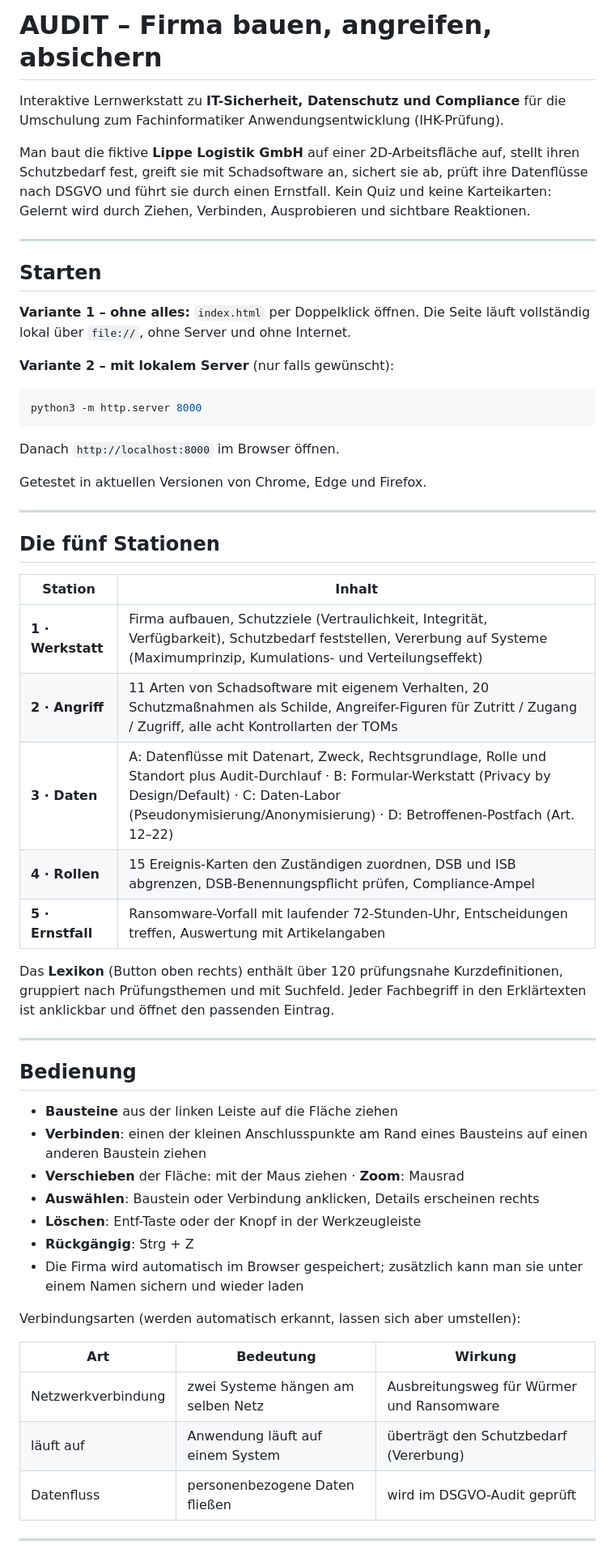
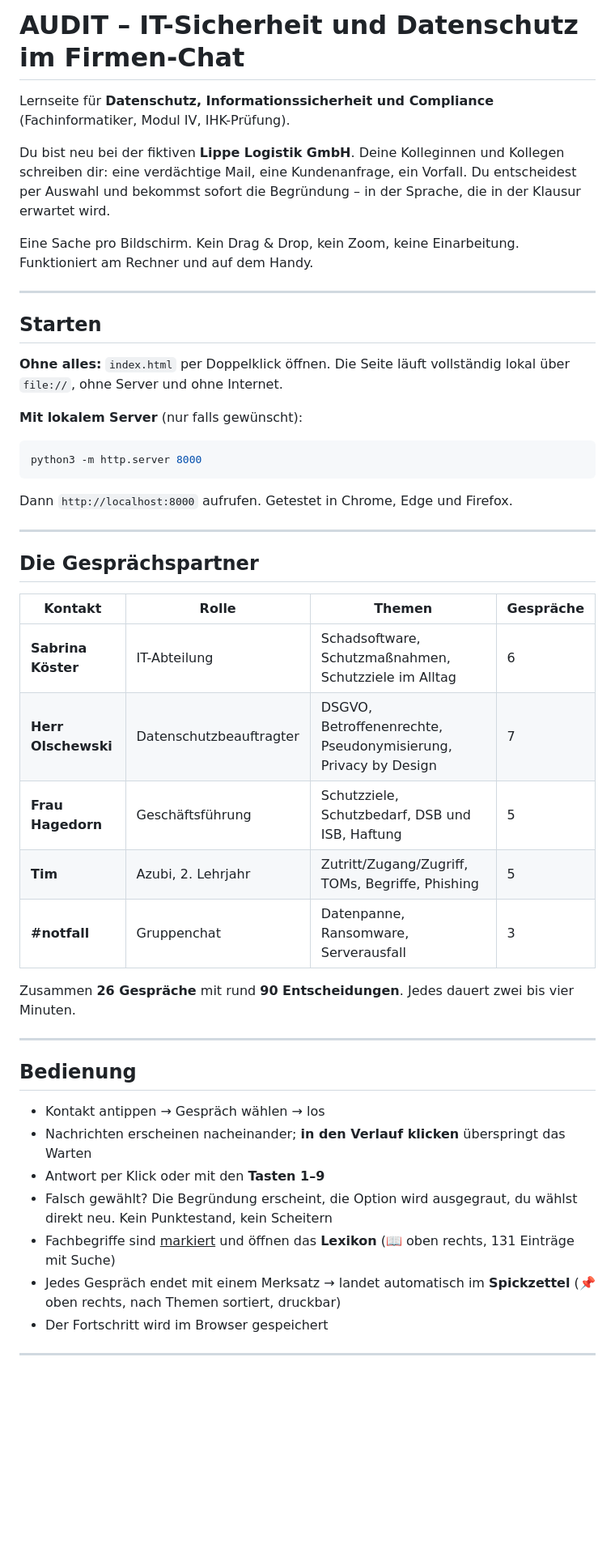
Before and after one commit to JulianHarder/audit, a Markdown page: README.md, the part around one of its changes. Shown at 81% size. Rendered like a GitHub page; blank space fills up the shorter version.

````diff
--- a/README.md
+++ b/README.md
@@ -1,67 +1,59 @@
-# AUDIT – Firma bauen, angreifen, absichern
+# AUDIT – IT-Sicherheit und Datenschutz im Firmen-Chat
 
-Interaktive Lernwerkstatt zu **IT-Sicherheit, Datenschutz und Compliance**
-für die Umschulung zum Fachinformatiker Anwendungsentwicklung (IHK-Prüfung).
+Lernseite für **Datenschutz, Informationssicherheit und Compliance**
+(Fachinformatiker, Modul IV, IHK-Prüfung).
 
-Man baut die fiktive **Lippe Logistik GmbH** auf einer 2D-Arbeitsfläche auf,
-stellt ihren Schutzbedarf fest, greift sie mit Schadsoftware an, sichert sie ab,
-prüft ihre Datenflüsse nach DSGVO und führt sie durch einen Ernstfall.
-Kein Quiz und keine Karteikarten: Gelernt wird durch Ziehen, Verbinden,
-Ausprobieren und sichtbare Reaktionen.
+Du bist neu bei der fiktiven **Lippe Logistik GmbH**. Deine Kolleginnen und
+Kollegen schreiben dir: eine verdächtige Mail, eine Kundenanfrage, ein Vorfall.
+Du entscheidest per Auswahl und bekommst sofort die Begründung – in der Sprache,
+die in der Klausur erwartet wird.
+
+Eine Sache pro Bildschirm. Kein Drag & Drop, kein Zoom, keine Einarbeitung.
+Funktioniert am Rechner und auf dem Handy.
 
 ---
 
 ## Starten
 
-**Variante 1 – ohne alles:** `index.html` per Doppelklick öffnen.
-Die Seite läuft vollständig lokal über `file://`, ohne Server und ohne Internet.
+**Ohne alles:** `index.html` per Doppelklick öffnen. Die Seite läuft vollständig
+lokal über `file://`, ohne Server und ohne Internet.
 
-**Variante 2 – mit lokalem Server** (nur falls gewünscht):
+**Mit lokalem Server** (nur falls gewünscht):
 
 ```bash
 python3 -m http.server 8000
 ```
 
-Danach `http://localhost:8000` im Browser öffnen.
-
-Getestet in aktuellen Versionen von Chrome, Edge und Firefox.
+Dann `http://localhost:8000` aufrufen. Getestet in Chrome, Edge und Firefox.
 
 ---
 
-## Die fünf Stationen
+## Die Gesprächspartner
 
-| Station | Inhalt |
-|---|---|
-| **1 · Werkstatt** | Firma aufbauen, Schutzziele (Vertraulichkeit, Integrität, Verfügbarkeit), Schutzbedarf feststellen, Vererbung auf Systeme (Maximumprinzip, Kumulations- und Verteilungseffekt) |
-| **2 · Angriff** | 11 Arten von Schadsoftware mit eigenem Verhalten, 20 Schutzmaßnahmen als Schilde, Angreifer-Figuren für Zutritt / Zugang / Zugriff, alle acht Kontrollarten der TOMs |
-| **3 · Daten** | A: Datenflüsse mit Datenart, Zweck, Rechtsgrundlage, Rolle und Standort plus Audit-Durchlauf · B: Formular-Werkstatt (Privacy by Design/Default) · C: Daten-Labor (Pseudonymisierung/Anonymisierung) · D: Betroffenen-Postfach (Art. 12–22) |
-| **4 · Rollen** | 15 Ereignis-Karten den Zuständigen zuordnen, DSB und ISB abgrenzen, DSB-Benennungspflicht prüfen, Compliance-Ampel |
-| **5 · Ernstfall** | Ransomware-Vorfall mit laufender 72-Stunden-Uhr, Entscheidungen treffen, Auswertung mit Artikelangaben |
+| Kontakt | Rolle | Themen | Gespräche |
+|---|---|---|---|
+| **Sabrina Köster** | IT-Abteilung | Schadsoftware, Schutzmaßnahmen, Schutzziele im Alltag | 6 |
+| **Herr Olschewski** | Datenschutzbeauftragter | DSGVO, Betroffenenrechte, Pseudonymisierung, Privacy by Design | 7 |
+| **Frau Hagedorn** | Geschäftsführung | Schutzziele, Schutzbedarf, DSB und ISB, Haftung | 5 |
+| **Tim** | Azubi, 2. Lehrjahr | Zutritt/Zugang/Zugriff, TOMs, Begriffe, Phishing | 5 |
+| **#notfall** | Gruppenchat | Datenpanne, Ransomware, Serverausfall | 3 |
 
-Das **Lexikon** (Button oben rechts) enthält über 120 prüfungsnahe Kurzdefinitionen,
-gruppiert nach Prüfungsthemen und mit Suchfeld. Jeder Fachbegriff in den
-Erklärtexten ist anklickbar und öffnet den passenden Eintrag.
+Zusammen **26 Gespräche** mit rund **90 Entscheidungen**. Jedes dauert zwei bis
+vier Minuten.
 
 ---
 
 ## Bedienung
 
-* **Bausteine** aus der linken Leiste auf die Fläche ziehen
-* **Verbinden**: einen der kleinen Anschlusspunkte am Rand eines Bausteins auf einen anderen Baustein ziehen
-* **Verschieben** der Fläche: mit der Maus ziehen · **Zoom**: Mausrad
-* **Auswählen**: Baustein oder Verbindung anklicken, Details erscheinen rechts
-* **Löschen**: Entf-Taste oder der Knopf in der Werkzeugleiste
-* **Rückgängig**: Strg + Z
-* Die Firma wird automatisch im Browser gespeichert; zusätzlich kann man sie
-  unter einem Namen sichern und wieder laden
-
-Verbindungsarten (werden automatisch erkannt, lassen sich aber umstellen):
-
-| Art | Bedeutung | Wirkung |
-|---|---|---|
-| Netzwerkverbindung | zwei Systeme hängen am selben Netz | Ausbreitungsweg für Würmer und Ransomware |
-| läuft auf | Anwendung läuft auf einem System | überträgt den Schutzbedarf (Vererbung) |
-| Datenfluss | personenbezogene Daten fließen | wird im DSGVO-Audit geprüft |
+* Kontakt antippen → Gespräch wählen → los
+* Nachrichten erscheinen nacheinander; **in den Verlauf klicken** überspringt das Warten
+* Antwort per Klick oder mit den **Tasten 1–9**
+* Falsch gewählt? Die Begründung erscheint, die Option wird ausgegraut, du
+  wählst direkt neu. Kein Punktestand, kein Scheitern
+* Fachbegriffe sind <u>markiert</u> und öffnen das **Lexikon** (📖 oben rechts, 131 Einträge mit Suche)
+* Jedes Gespräch endet mit einem Merksatz → landet automatisch im **Spickzettel**
+  (📌 oben rechts, nach Themen sortiert, druckbar)
+* Der Fortschritt wird im Browser gespeichert
 
 ---
 
````
Also changed, not shown: other parts of README.md (+96 -55 lines), NOTIZEN.md (+118 -123 lines).
